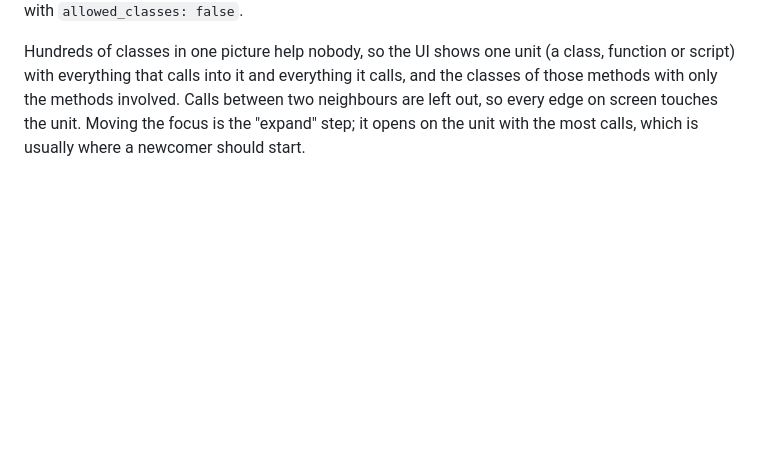
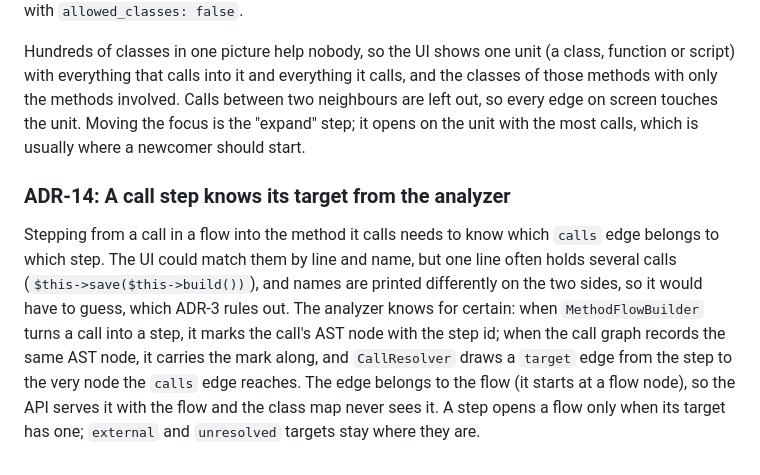
Before and after one commit to b40y22/ariadne-code, a Markdown page: docs/architecture.md, the part around the change. Rendered like a GitHub page; blank space fills up the shorter version.

```diff
--- a/docs/architecture.md
+++ b/docs/architecture.md
@@ -80,3 +80,7 @@ A project has to reach the analyzer somehow. Uploading it from the browser would
 On a 590-file application the whole graph is 21 MB of JSON, two thirds of it method flows, and a reader opens a handful of those. The API splits it: the map (declarations and calls, 6 MB, gzip makes it a fraction) in one request, each flow on demand. The analysis is cached in a file keyed by the path, modification time and size of every project file and of the analyzer's own code, so a request after an edit re-analyzes and the rest take milliseconds; the cache holds only strings and arrays and is read with `allowed_classes: false`.
 
 Hundreds of classes in one picture help nobody, so the UI shows one unit (a class, function or script) with everything that calls into it and everything it calls, and the classes of those methods with only the methods involved. Calls between two neighbours are left out, so every edge on screen touches the unit. Moving the focus is the "expand" step; it opens on the unit with the most calls, which is usually where a newcomer should start.
+
+### ADR-14: A call step knows its target from the analyzer
+
+Stepping from a call in a flow into the method it calls needs to know which `calls` edge belongs to which step. The UI could match them by line and name, but one line often holds several calls (`$this->save($this->build())`), and names are printed differently on the two sides, so it would have to guess, which ADR-3 rules out. The analyzer knows for certain: when `MethodFlowBuilder` turns a call into a step, it marks the call's AST node with the step id; when the call graph records the same AST node, it carries the mark along, and `CallResolver` draws a `target` edge from the step to the very node the `calls` edge reaches. The edge belongs to the flow (it starts at a flow node), so the API serves it with the flow and the class map never sees it. A step opens a flow only when its target has one; `external` and `unresolved` targets stay where they are.
```
Also changed, not shown: CHANGELOG.md (+2 -0 lines), README.md (+4 -1 lines).
